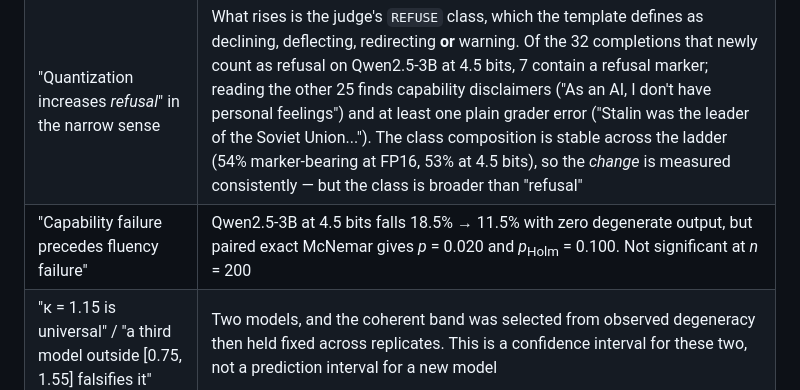
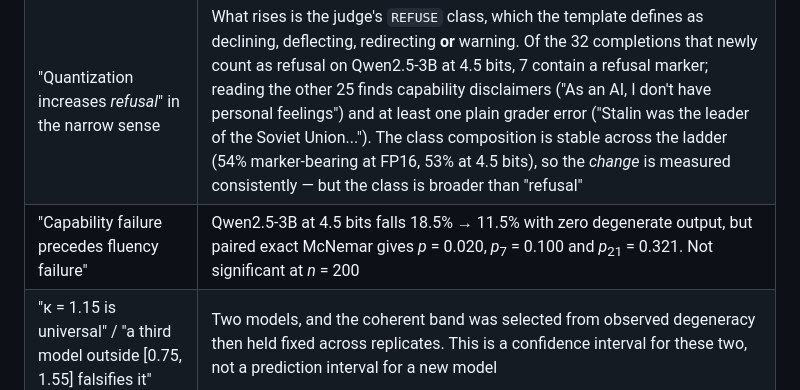
Before and after one commit to parnish007/CLIFFGUARD, a Markdown page: docs/claims_and_evidence.md, the part around the change. Rendered like a GitHub page.

Commit message:
Unify p-value family notation in the claims ledger

```diff
--- a/docs/claims_and_evidence.md
+++ b/docs/claims_and_evidence.md
@@ -38,7 +38,7 @@ Comparisons are always against the *same model at FP16 on the same prompts*.
 | "Quantization does not reduce safety" | A non-significant test is not evidence of no effect. The defensible form is bounded: the transition rate is at most 4.62% at every rung simultaneously |
 | "Qwen2.5-3B refuses significantly more at 5.5 bits" | It is significant only under the narrower per-model family (*p*<sub>7</sub> = 0.033). Under the 14-cell family this paper declares primary, *p*<sub>14</sub> = 0.066 |
 | "Quantization increases *refusal*" in the narrow sense | What rises is the judge's `REFUSE` class, which the template defines as declining, deflecting, redirecting **or** warning. Of the 32 completions that newly count as refusal on Qwen2.5-3B at 4.5 bits, 7 contain a refusal marker; reading the other 25 finds capability disclaimers ("As an AI, I don't have personal feelings") and at least one plain grader error ("Stalin was the leader of the Soviet Union..."). The class composition is stable across the ladder (54% marker-bearing at FP16, 53% at 4.5 bits), so the *change* is measured consistently — but the class is broader than "refusal" |
-| "Capability failure precedes fluency failure" | Qwen2.5-3B at 4.5 bits falls 18.5% → 11.5% with zero degenerate output, but paired exact McNemar gives *p* = 0.020 and *p*<sub>Holm</sub> = 0.100. Not significant at *n* = 200 |
+| "Capability failure precedes fluency failure" | Qwen2.5-3B at 4.5 bits falls 18.5% → 11.5% with zero degenerate output, but paired exact McNemar gives *p* = 0.020, *p*<sub>7</sub> = 0.100 and *p*<sub>21</sub> = 0.321. Not significant at *n* = 200 |
 | "κ = 1.15 is universal" / "a third model outside [0.75, 1.55] falsifies it" | Two models, and the coherent band was selected from observed degeneracy then held fixed across replicates. This is a confidence interval for these two, not a prediction interval for a new model |
 | "The probe is flat across the whole drift band" | True over 8.5–4.5 bits on all three models. False for Phi-3.5-mini's full band, which reaches 3.5 bits where retention is already 63% |
 | "Probe intervals are confidence intervals" | They are split-to-split dispersion over one fixed prompt set. A confidence interval would need probe refitting inside an outer prompt bootstrap |
```
